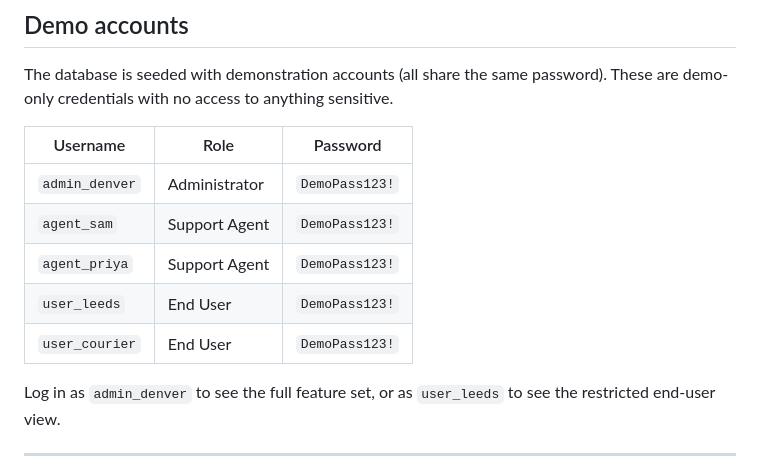
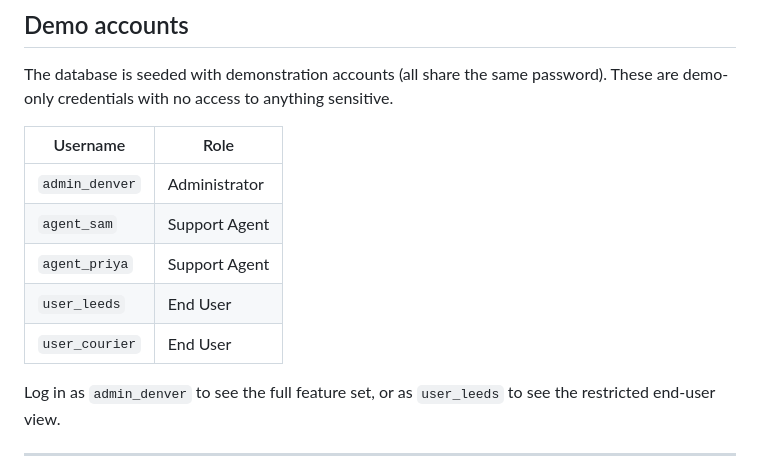
Before and after one commit to DenverBrierley/IT_Ticketing_L6, a Markdown page: README.md, the part around the change. GitHub-like rendering.

Commit message:
fix:  README

```diff
--- a/README.md
+++ b/README.md
@@ -19,13 +19,13 @@ request may take 30–60 seconds to wake.)*
 The database is seeded with demonstration accounts (all share the same password).
 These are demo-only credentials with no access to anything sensitive.
 
-| Username        | Role          | Password       |
-|-----------------|---------------|----------------|
-| `admin_denver`  | Administrator | `DemoPass123!` |
-| `agent_sam`     | Support Agent | `DemoPass123!` |
-| `agent_priya`   | Support Agent | `DemoPass123!` |
-| `user_leeds`    | End User      | `DemoPass123!` |
-| `user_courier`  | End User      | `DemoPass123!` |
+| Username        | Role          |
+|-----------------|---------------|
+| `admin_denver`  | Administrator |
+| `agent_sam`     | Support Agent |
+| `agent_priya`   | Support Agent |
+| `user_leeds`    | End User      |
+| `user_courier`  | End User      |
 
 Log in as `admin_denver` to see the full feature set, or as `user_leeds` to see the
 restricted end-user view.
```
